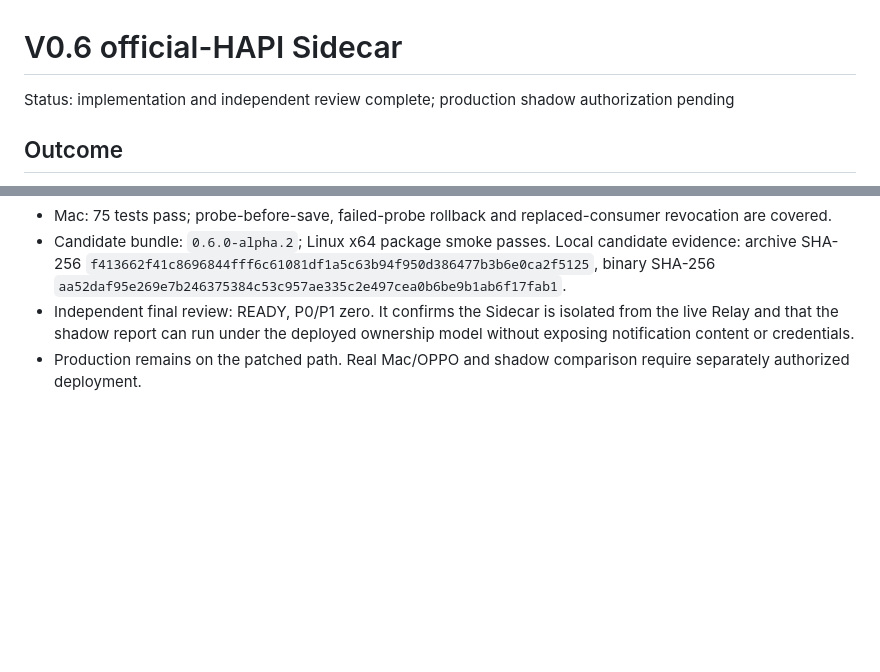
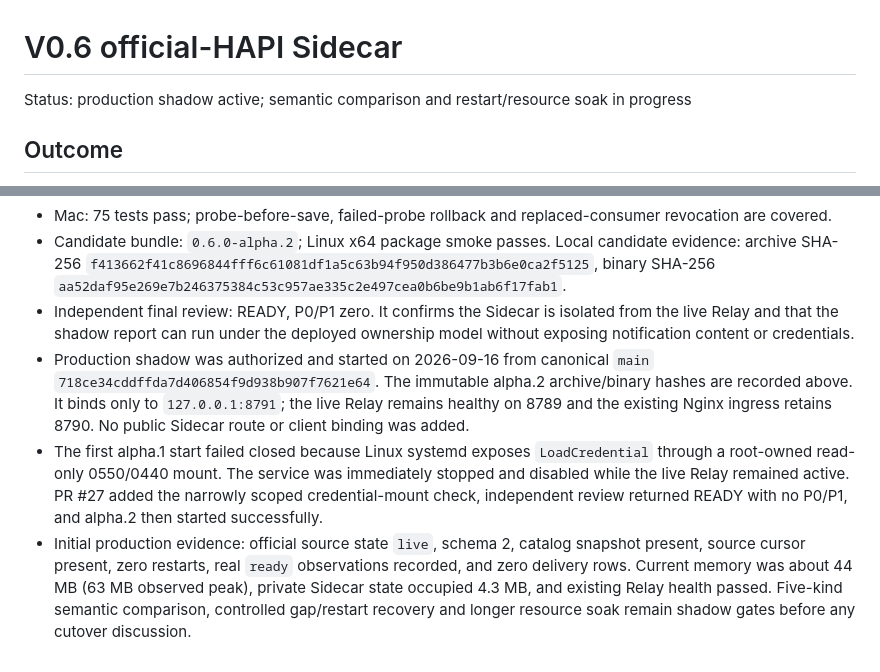
Before and after one commit to creeep123/hapi-companion, a Markdown page: .scratch/v0.6-official-hapi-sidecar/001-design-and-implementation.md, 2 parts joined by grey strips. Rendered like a GitHub page; blank space fills up the shorter version.

Commit message:
Record production Sidecar shadow start

```diff
--- a/.scratch/v0.6-official-hapi-sidecar/001-design-and-implementation.md
+++ b/.scratch/v0.6-official-hapi-sidecar/001-design-and-implementation.md
@@ -1,6 +1,6 @@
 # V0.6 official-HAPI Sidecar
 
-Status: implementation and independent review complete; production shadow authorization pending
+Status: production shadow active; semantic comparison and restart/resource soak in progress
 
 ## Outcome
 
@@ -46,4 +46,6 @@ The product owner accepts that an official HAPI restart may hide a transient eve
 - Mac: 75 tests pass; probe-before-save, failed-probe rollback and replaced-consumer revocation are covered.
 - Candidate bundle: `0.6.0-alpha.2`; Linux x64 package smoke passes. Local candidate evidence: archive SHA-256 `f413662f41c8696844fff6c61081df1a5c63b94f950d386477b3b6e0ca2f5125`, binary SHA-256 `aa52daf95e269e7b246375384c53c957ae335c2e497cea0b6be9b1ab6f17fab1`.
 - Independent final review: READY, P0/P1 zero. It confirms the Sidecar is isolated from the live Relay and that the shadow report can run under the deployed ownership model without exposing notification content or credentials.
-- Production remains on the patched path. Real Mac/OPPO and shadow comparison require separately authorized deployment.
+- Production shadow was authorized and started on 2026-09-16 from canonical `main` `718ce34cddffda7d406854f9d938b907f7621e64`. The immutable alpha.2 archive/binary hashes are recorded above. It binds only to `127.0.0.1:8791`; the live Relay remains healthy on 8789 and the existing Nginx ingress retains 8790. No public Sidecar route or client binding was added.
+- The first alpha.1 start failed closed because Linux systemd exposes `LoadCredential` through a root-owned read-only 0550/0440 mount. The service was immediately stopped and disabled while the live Relay remained active. PR #27 added the narrowly scoped credential-mount check, independent review returned READY with no P0/P1, and alpha.2 then started successfully.
+- Initial production evidence: official source state `live`, schema 2, catalog snapshot present, source cursor present, zero restarts, real `ready` observations recorded, and zero delivery rows. Current memory was about 44 MB (63 MB observed peak), private Sidecar state occupied 4.3 MB, and existing Relay health passed. Five-kind semantic comparison, controlled gap/restart recovery and longer resource soak remain shadow gates before any cutover discussion.
```
Also changed, not shown: docs/management/CONTROL_PANEL.md (+4 -4 lines).
